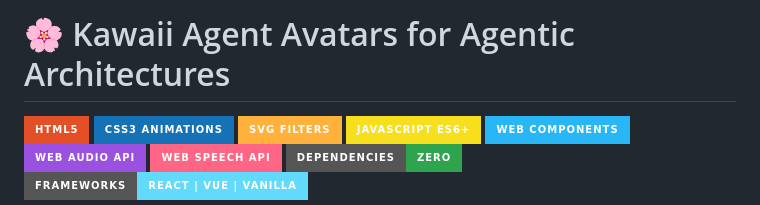
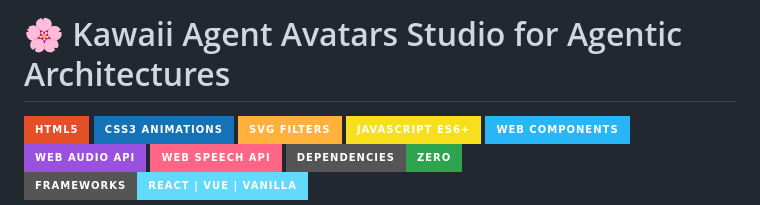
Before and after one commit to jeromemassot/Kawaii-Dots, a Markdown page: README.md, the part around the change. Rendered like a GitHub page; badges without logos.

Commit message:
docs: update project title in README to Kawaii Agent Avatars Studio

```diff
--- a/README.md
+++ b/README.md
@@ -1,4 +1,4 @@
-# 🌸 Kawaii Agent Avatars for Agentic Architectures
+# 🌸 Kawaii Agent Avatars Studio for Agentic Architectures
 
 <p align="left">
   <img src="https://img.shields.io/badge/HTML5-E34F26?style=for-the-badge&logo=html5&logoColor=white" alt="HTML5" />
```
